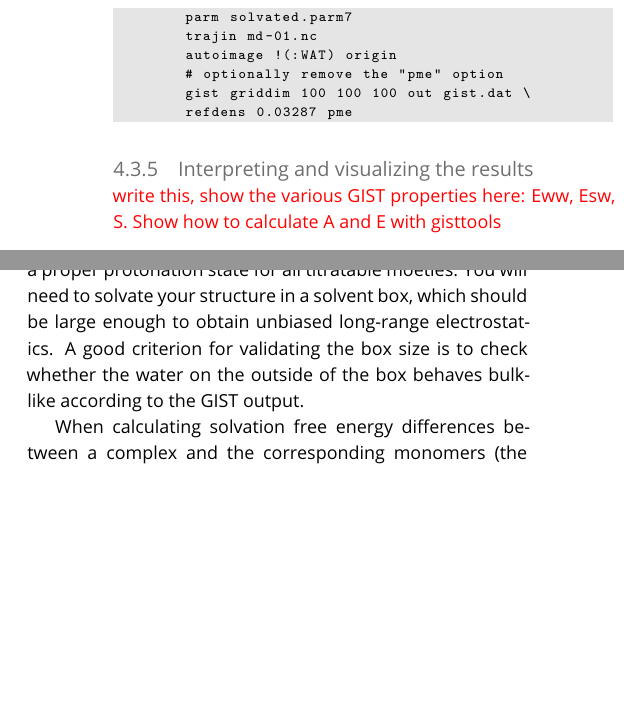
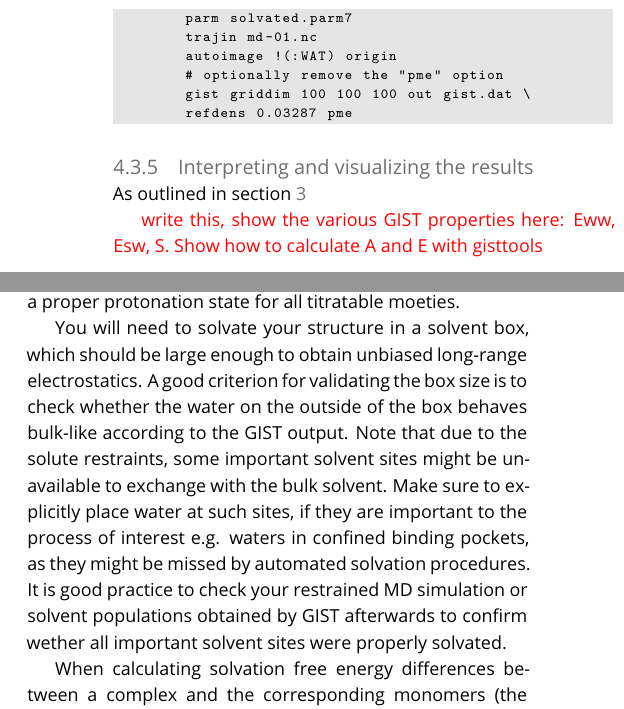
Before and after one commit to liedllab/gist-tutorial, a LaTeX document (manuscript/manuscript.tex): two parts of the columns of page 6 of 18, joined at a grey line, cut so that both start at the same text, the shorter picture padded with empty space. Compiled offline with pdfLaTeX.

Commit message:
Add crystal water pitfalls. Start writing gisttools and pymol intro.

```diff
--- a/manuscript/manuscript.tex
+++ b/manuscript/manuscript.tex
@@ -524,6 +525,7 @@ While the GPU version is generally faster, the PME implementation matches the en
 	refdens 0.03287 pme
 \end{lstlisting}
 \subsubsection{Interpreting and visualizing the results}
+As outlined in section \ref{sec:running_GIST}
 
 \todo{write this, show the various GIST properties here: Eww, Esw, S. Show how to calculate A and E with gisttools}
 
@@ -543,8 +545,12 @@ A more sophisticated approach would identify one or several dominant structures
 
 When starting from an experimental structure, care has to be taken during the preparation step.
 Make sure to choose a proper protonation state for all titratable moeties.
+
 You will need to solvate your structure in a solvent box, which should be large enough to obtain unbiased long-range electrostatics.
 A good criterion for validating the box size is to check whether the water on the outside of the box behaves bulk-like according to the GIST output.
+Note that due to the solute restraints, some important solvent sites might be unavailable to exchange with the bulk solvent.
+Make sure to explicitly place water at such sites, if they are important to the process of interest e.g. waters in confined binding pockets, as they might be missed by automated solvation procedures.
+It is good practice to check your restrained MD simulation or solvent populations obtained by GIST afterwards to confirm wether all important solvent sites were properly solvated.
 
 When calculating solvation free energy differences between a complex and the corresponding monomers (the dissociated state), there are two options for dealing with configurational diversity in the structures.
 One can choose to sample the complex and dissociated states individually, or to sample only one of them and assume that there is sufficient overlap in the conformations.
```
Also changed, not shown: manuscript/manuscript.tex (3 more changed lines).
